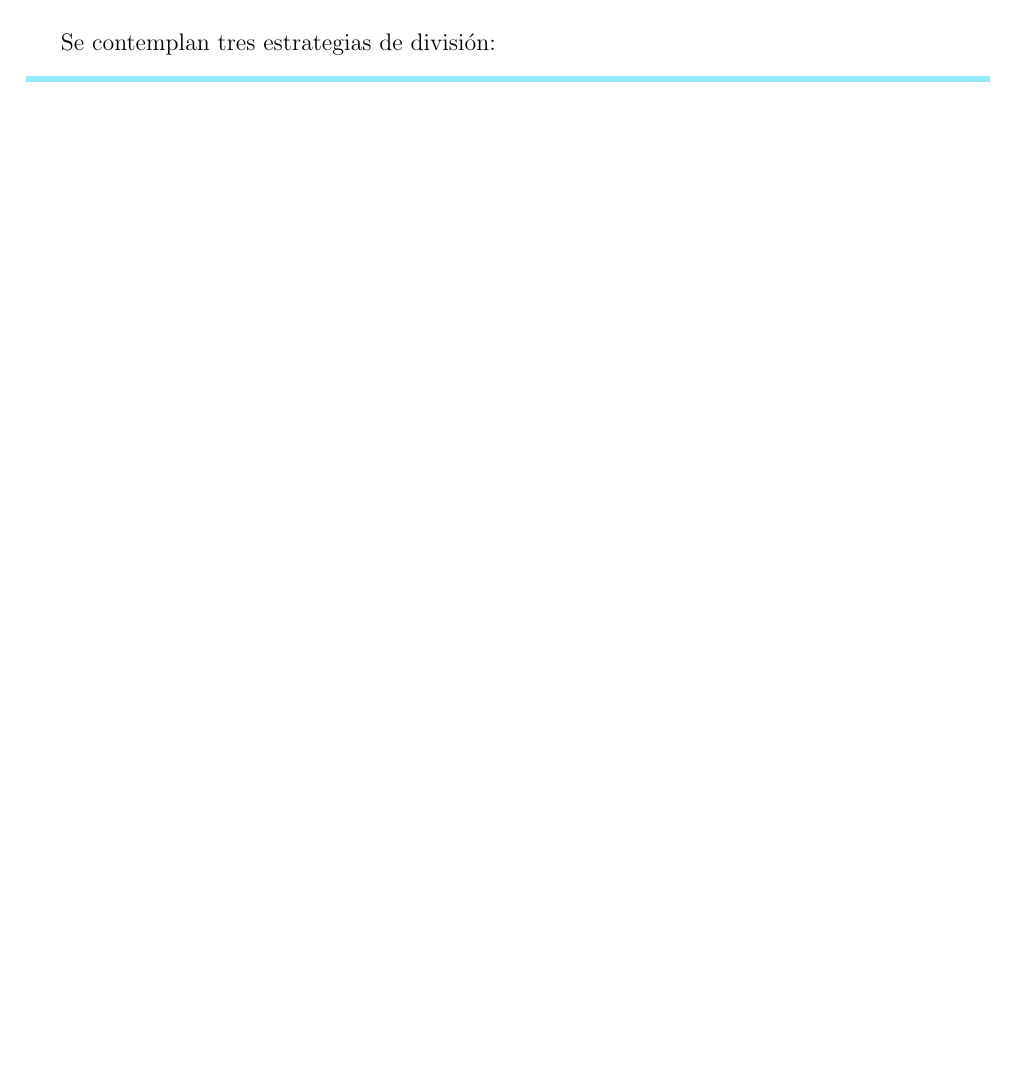
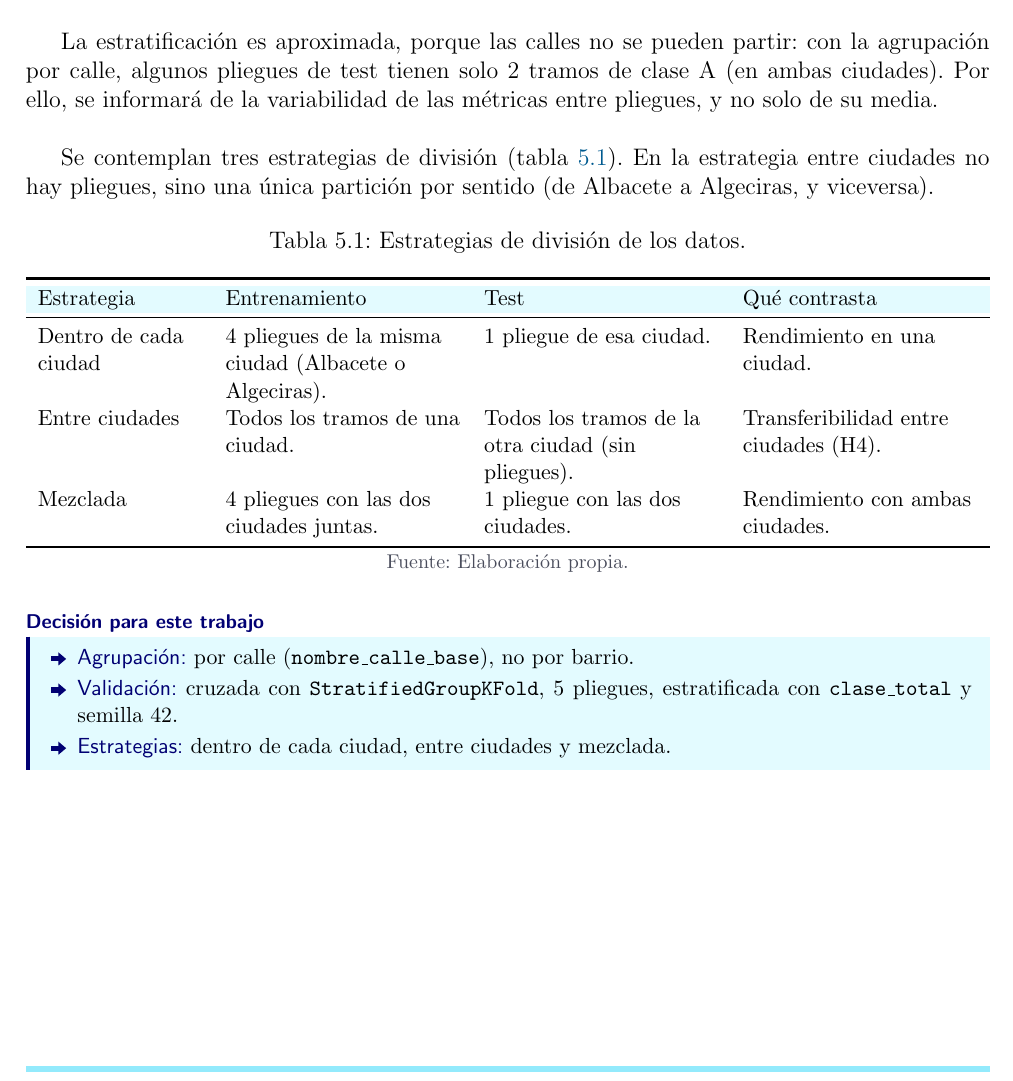
Before and after one commit to vicpari89/tfm-urban-accessibility-ml-memory, a LaTeX document (TFM_Victor_Pariente_Gonzalez.tex, which reads capitulos/05-diseno-implementacion/05-diseno-implementacion.tex): part of page 86 of 100 before the commit and part of page 87 of 100 after it, cut at the place of the change, the shorter picture padded with empty space. Compiled offline with pdfLaTeX.

Commit message:
feat(design-implementation): synthesis.

```diff
--- a/capitulos/05-diseno-implementacion/05-diseno-implementacion.tex
+++ b/capitulos/05-diseno-implementacion/05-diseno-implementacion.tex
@@ -44,10 +48,32 @@ Para evaluar los modelos se va a utilizar \gls{validacion-cruzada}: el conjunto
 El conjunto de datos es bastante desbalanceado, y la clase A es muy minoritaria (24 tramos en Albacete y 28 en Algeciras). Es necesario que los pliegues se hagan teniendo en cuenta esto, para evitar que existan algunos con muy pocos tramos de clase A (o ninguno), tanto en entrenamiento como en test.
 \\
 
-Como se busca poder tener pliegues con una proporción parecida de tramos de clase A, B y C a la del conjunto de datos completo, se ha decidido utilizar \texttt{StratifiedGroupKFold} de \textit{scikit-learn}. Permite realizar la agrupación por calle, y además reparte las clases de manera proporcional (\gls{estratificacion}), en base a la \texttt{clase\_total}. Se ha establecido una \gls{semilla} (\textit{seed}) fija con valor 42, para poder reproducir la división.
+Como se busca tener pliegues con una proporción parecida de tramos de clase A, B y C a la del conjunto de datos completo, se ha decidido utilizar \texttt{StratifiedGroupKFold} de \textit{scikit-learn}. Permite realizar la agrupación por calle, y además reparte las clases de manera proporcional (\gls{estratificacion}), en base a la \texttt{clase\_total}. Se estratifica siempre con esta clase, también para los modelos de cada perfil de diversidad, para que todos los modelos usen los mismos pliegues y la comparación entre ellos sea justa. Se ha establecido una \gls{semilla} (\textit{seed}) fija con valor 42, para poder reproducir la división.
 \\
 
-Se contemplan tres estrategias de división:
-\begin{itemize}
-  \item \textbf{Dentro de cada ciudad:} entrenamiento y test de la misma ciudad (Albacete o Algeciras).
-  \item \textbf{Entre ciudades:} entrenamiento en una ciudad y test en la otra.
+La estratificación es aproximada, porque las calles no se pueden partir: con la agrupación por calle, algunos pliegues de test tienen solo 2 tramos de clase A (en ambas ciudades). Por ello, se informará de la variabilidad de las métricas entre pliegues, y no solo de su media.
+\\
+
+Se contemplan tres estrategias de división (tabla~\ref{tab:estrategias-division}). En la estrategia entre ciudades no hay pliegues, sino una única partición por sentido (de Albacete a Algeciras, y viceversa).
+
+\begin{table}[htbp]
+  \centering
+  \caption{Estrategias de división de los datos.}
+  \label{tab:estrategias-division}
+  \small
+  \begin{tabularx}{\textwidth}{>{\raggedright\arraybackslash}p{0.17\textwidth} >{\raggedright\arraybackslash}X >{\raggedright\arraybackslash}X >{\raggedright\arraybackslash}X}
+    \toprule
+    \cabeceratabla Estrategia & Entrenamiento & Test & Qué contrasta \\
+    \midrule
+    Dentro de cada ciudad & 4 pliegues de la misma ciudad (Albacete o Algeciras). & 1 pliegue de esa ciudad. & Rendimiento en una ciudad. \\
+    Entre ciudades & Todos los tramos de una ciudad. & Todos los tramos de la otra ciudad (sin pliegues). & Transferibilidad entre ciudades (H4). \\
+    Mezclada & 4 pliegues con las dos ciudades juntas. & 1 pliegue con las dos ciudades. & Rendimiento con ambas ciudades. \\
+    \bottomrule
+  \end{tabularx}
+  \fuente{Elaboración propia.}
+\end{table}
+
+\sintesisdecision{
+  \item \sintesisclave{Agrupación} por calle (\texttt{nombre\_calle\_base}), no por barrio.
+  \item \sintesisclave{Validación} cruzada con \texttt{StratifiedGroupKFold}, 5 pliegues, estratificada con \texttt{clase\_total} y semilla 42.
+  \item \sintesisclave{Estrategias} dentro de cada ciudad, entre ciudades y mezclada.}
```
Also changed, not shown: capitulos/05-diseno-implementacion/05-diseno-implementacion.tex (19 more changed lines).
